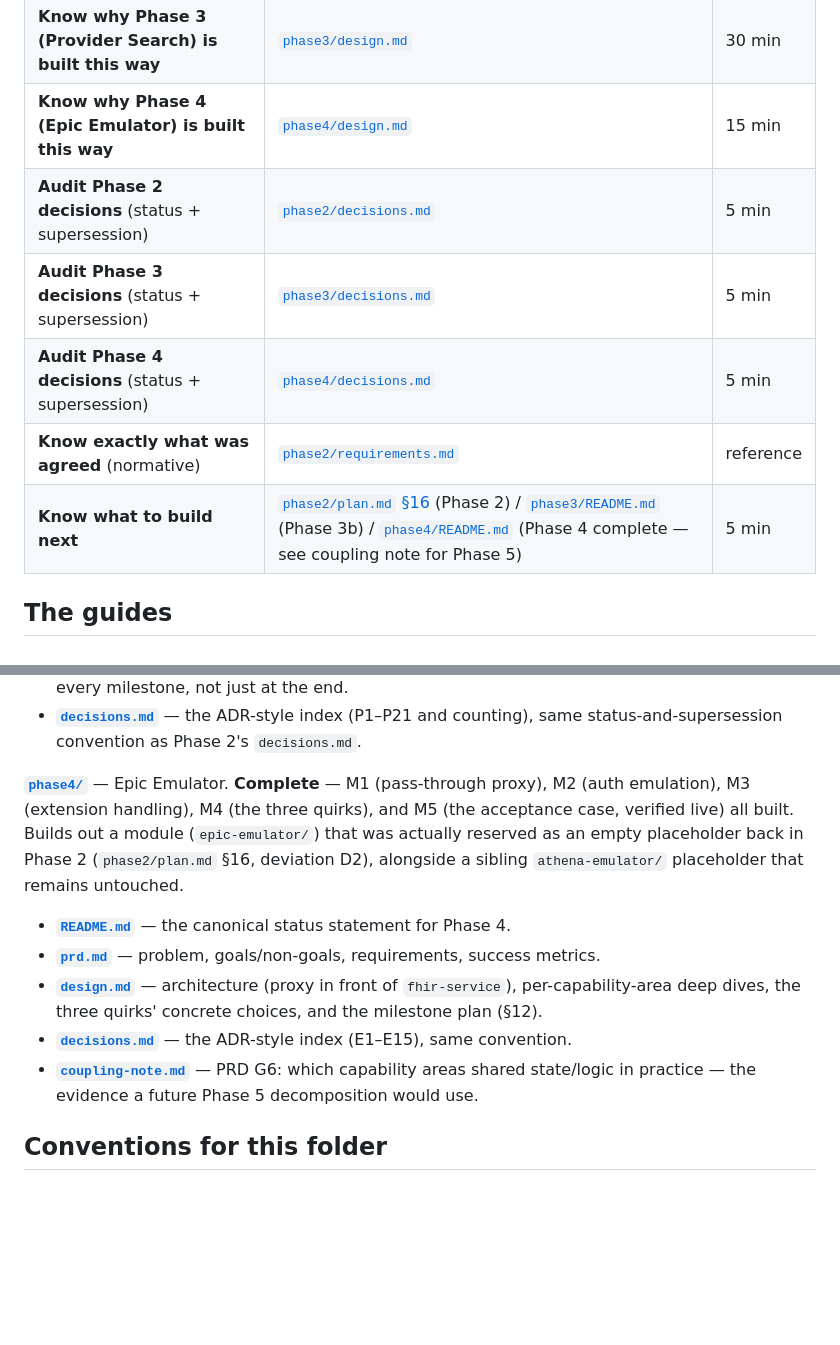
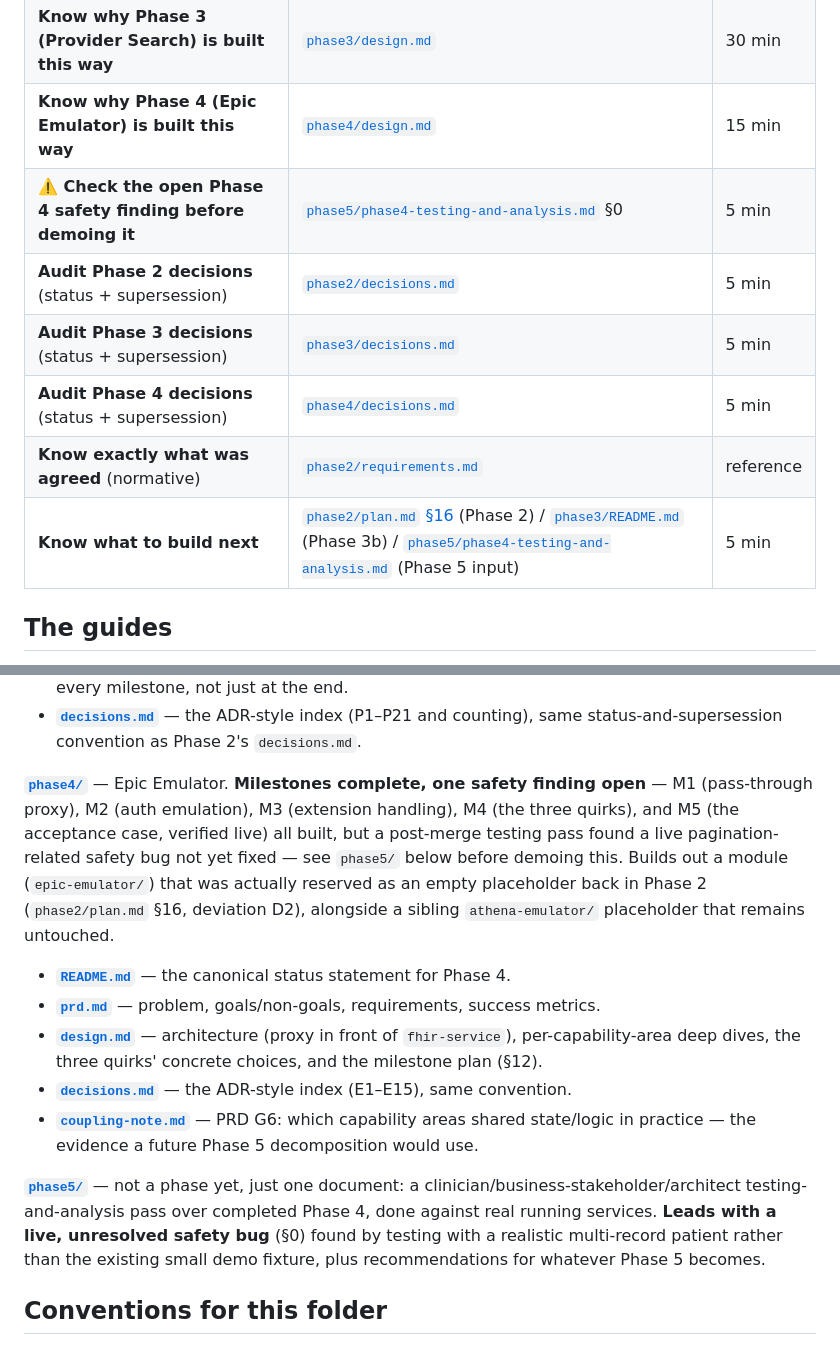
Before and after one commit to bhaskarcmu/fhir-agent, a Markdown page: docs/README.md, 2 parts joined by grey strips. Drawn GitHub-style; blank space fills up the shorter version.

```diff
--- a/docs/README.md
+++ b/docs/README.md
@@ -11,11 +11,12 @@ Start with what you're trying to do.
 | **Know why Phase 2 is built this way** | [`phase2/plan.md`](./phase2/plan.md) | 30 min |
 | **Know why Phase 3 (Provider Search) is built this way** | [`phase3/design.md`](./phase3/design.md) | 30 min |
 | **Know why Phase 4 (Epic Emulator) is built this way** | [`phase4/design.md`](./phase4/design.md) | 15 min |
+| **⚠️ Check the open Phase 4 safety finding before demoing it** | [`phase5/phase4-testing-and-analysis.md`](./phase5/phase4-testing-and-analysis.md) §0 | 5 min |
 | **Audit Phase 2 decisions** (status + supersession) | [`phase2/decisions.md`](./phase2/decisions.md) | 5 min |
 | **Audit Phase 3 decisions** (status + supersession) | [`phase3/decisions.md`](./phase3/decisions.md) | 5 min |
 | **Audit Phase 4 decisions** (status + supersession) | [`phase4/decisions.md`](./phase4/decisions.md) | 5 min |
 | **Know exactly what was agreed** (normative) | [`phase2/requirements.md`](./phase2/requirements.md) | reference |
-| **Know what to build next** | [`phase2/plan.md` §16](./phase2/plan.md#16-future-work) (Phase 2) / [`phase3/README.md`](./phase3/README.md) (Phase 3b) / [`phase4/README.md`](./phase4/README.md) (Phase 4 complete — see coupling note for Phase 5) | 5 min |
+| **Know what to build next** | [`phase2/plan.md` §16](./phase2/plan.md#16-future-work) (Phase 2) / [`phase3/README.md`](./phase3/README.md) (Phase 3b) / [`phase5/phase4-testing-and-analysis.md`](./phase5/phase4-testing-and-analysis.md) (Phase 5 input) | 5 min |
 
 ## The guides
 
@@ -67,11 +68,13 @@ cloud position, the migration and its rollback, and troubleshooting.
 - **[`decisions.md`](./phase3/decisions.md)** — the ADR-style index (P1–P21 and counting),
   same status-and-supersession convention as Phase 2's `decisions.md`.
 
-**[`phase4/`](./phase4/README.md)** — Epic Emulator. **Complete** — M1 (pass-through proxy), M2
-(auth emulation), M3 (extension handling), M4 (the three quirks), and M5 (the acceptance case,
-verified live) all built. Builds out a module (`epic-emulator/`) that was actually reserved as an
-empty placeholder back in Phase 2 (`phase2/plan.md` §16, deviation D2), alongside a sibling
-`athena-emulator/` placeholder that remains untouched.
+**[`phase4/`](./phase4/README.md)** — Epic Emulator. **Milestones complete, one safety finding
+open** — M1 (pass-through proxy), M2 (auth emulation), M3 (extension handling), M4 (the three
+quirks), and M5 (the acceptance case, verified live) all built, but a post-merge testing pass found
+a live pagination-related safety bug not yet fixed — see `phase5/` below before demoing this.
+Builds out a module (`epic-emulator/`) that was actually reserved as an empty placeholder back in
+Phase 2 (`phase2/plan.md` §16, deviation D2), alongside a sibling `athena-emulator/` placeholder
+that remains untouched.
 
 - **[`README.md`](./phase4/README.md)** — the canonical status statement for Phase 4.
 - **[`prd.md`](./phase4/prd.md)** — problem, goals/non-goals, requirements, success metrics.
@@ -80,6 +83,12 @@ empty placeholder back in Phase 2 (`phase2/plan.md` §16, deviation D2), alongsi
 - **[`decisions.md`](./phase4/decisions.md)** — the ADR-style index (E1–E15), same convention.
 - **[`coupling-note.md`](./phase4/coupling-note.md)** — PRD G6: which capability areas shared
   state/logic in practice — the evidence a future Phase 5 decomposition would use.
+
+**[`phase5/`](./phase5/phase4-testing-and-analysis.md)** — not a phase yet, just one document: a
+clinician/business-stakeholder/architect testing-and-analysis pass over completed Phase 4, done
+against real running services. **Leads with a live, unresolved safety bug** (§0) found by testing
+with a realistic multi-record patient rather than the existing small demo fixture, plus
+recommendations for whatever Phase 5 becomes.
 
 ## Conventions for this folder
 
```
Also changed, not shown: docs/phase4/README.md (+16 -4 lines), docs/phase5/phase4-testing-and-analysis.md (added, +245 -0 lines).
